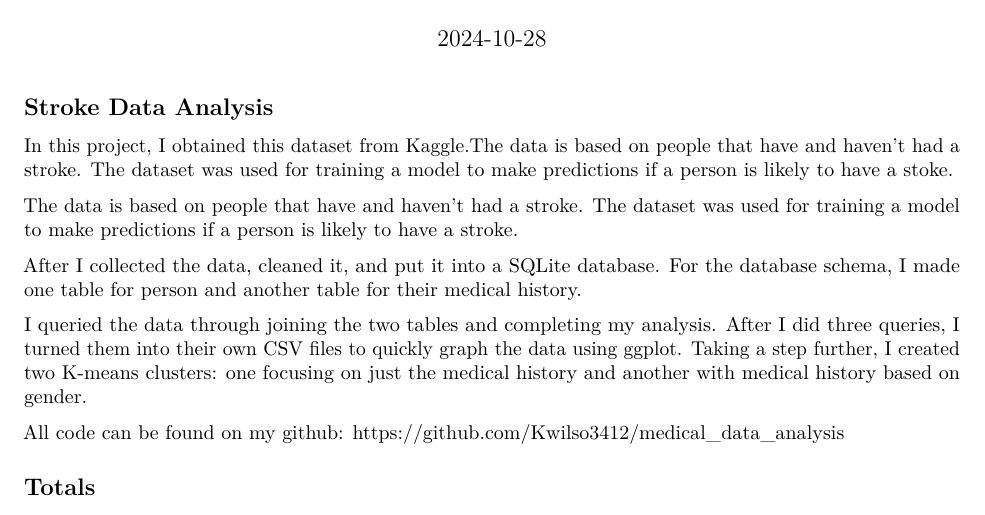
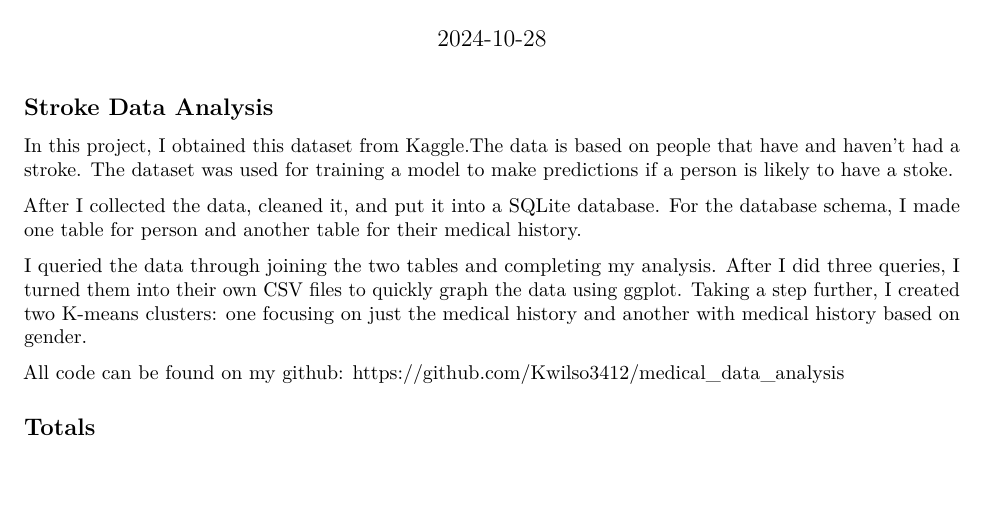
Before and after one commit to Kwilso3412/medical_data_analysis, an R Markdown document (Medical_Data_Analysis/stroke_data_analysis.Rmd): part of page 1 of 9, cut so that both start at the same text, the shorter picture padded with empty space. Rendered offline with R 4.5, knitr and Pandoc, then LaTeX, with nearby package versions; code that draws random numbers runs with fixed seeds of ours.

Commit message:
Update stroke_data_analysis.Rmd

```diff
--- a/Medical_Data_Analysis/stroke_data_analysis.Rmd
+++ b/Medical_Data_Analysis/stroke_data_analysis.Rmd
@@ -16,8 +16,6 @@ library(factoextra) # For clustering visualization
 ## Stroke Data Analysis
 
 In this project, I obtained this dataset from [Kaggle](https://www.kaggle.com/datasets/fedesoriano/stroke-prediction-dataset?resource=download).The data is based on people that have and haven't had a stroke. The dataset was used for training a model to make predictions if a person is likely to have a stoke.
-
-The data is based on people that have and haven't had a stroke. The dataset was used for training a model to make predictions if a person is likely to have a stroke.
 
 
 After I collected the data, cleaned it, and put it into a SQLite database. For the database schema, I made one table for person and another table for their medical history.
```
